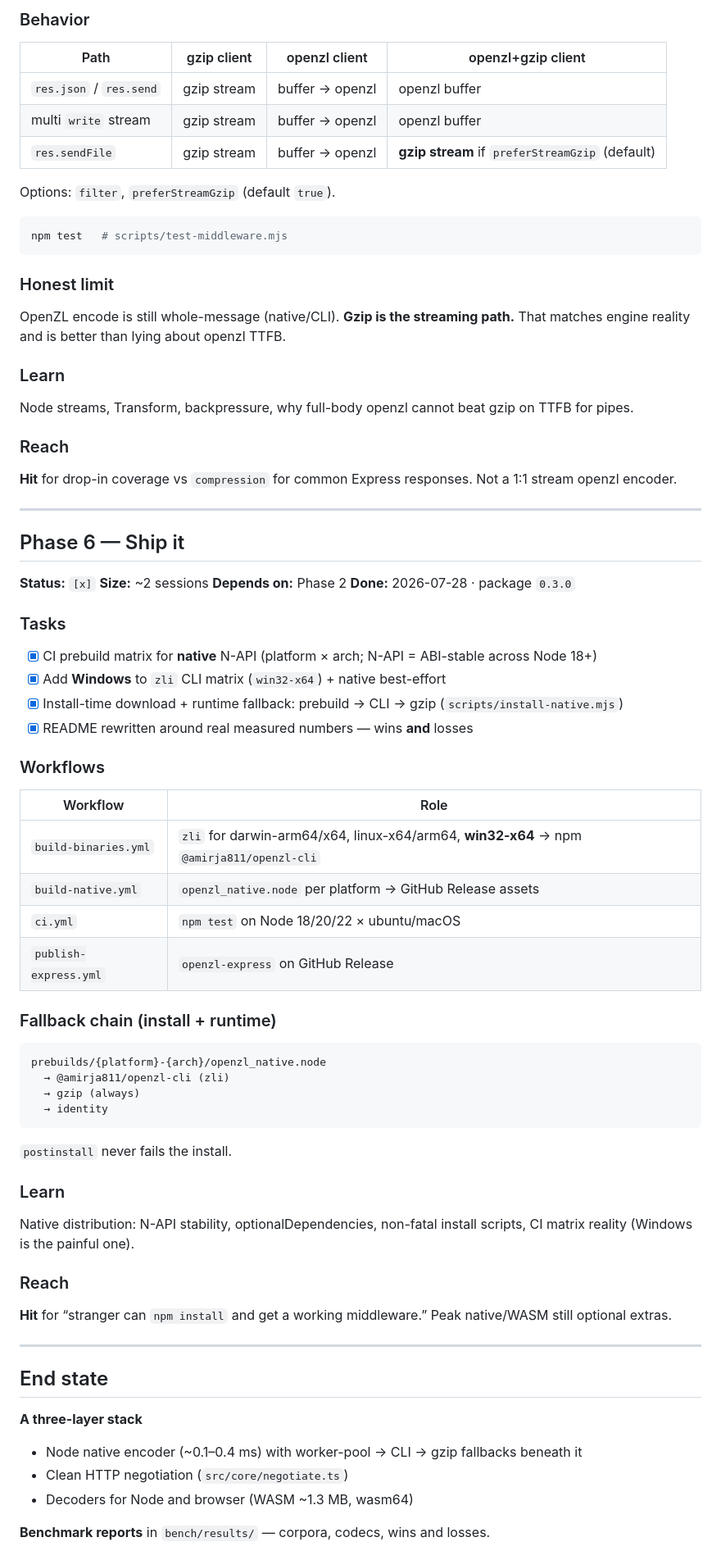
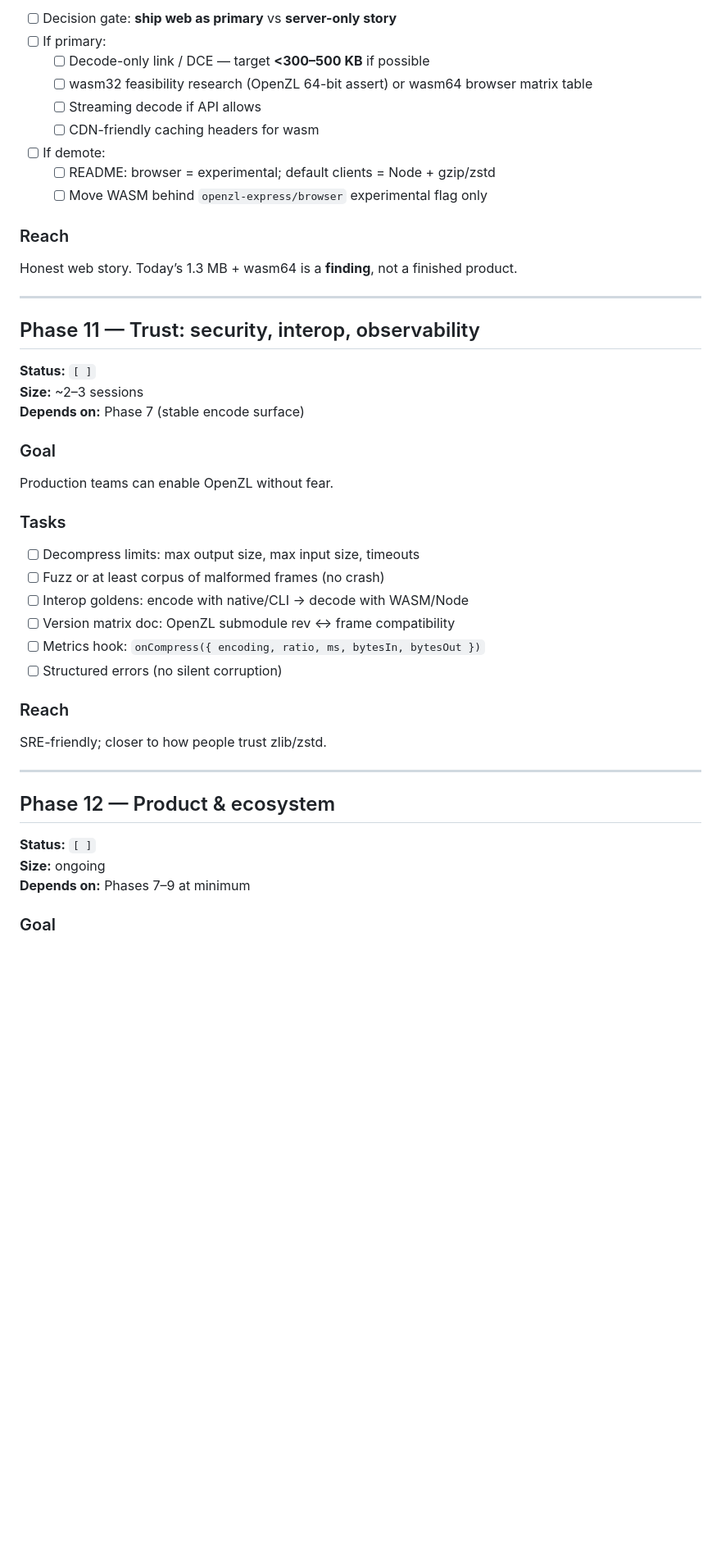
Before and after one commit to alvinja81/openzl-npm, a Markdown page: ROADMAP.md, the part around one of its changes. Shown at 82% size. GitHub-like rendering; blank space fills up the shorter version.

````diff
--- a/ROADMAP.md
+++ b/ROADMAP.md
@@ -322,76 +204,50 @@ Emscripten, wasm64 vs wasm32, why OpenZL cannot run on classic wasm32 without de
 
-### Behavior
-
-| Path | gzip client | openzl client | openzl+gzip client |
-|------|-------------|---------------|--------------------|
-| `res.json` / `res.send` | gzip stream | buffer → openzl | openzl buffer |
-| multi `write` stream | gzip stream | buffer → openzl | openzl buffer |
-| `res.sendFile` | gzip stream | buffer → openzl | **gzip stream** if `preferStreamGzip` (default) |
-
-Options: `filter`, `preferStreamGzip` (default `true`).
-
-```bash
-npm test   # scripts/test-middleware.mjs
-```
-
-### Honest limit
-OpenZL encode is still whole-message (native/CLI). **Gzip is the streaming path.** That matches engine reality and is better than lying about openzl TTFB.
-
-### Learn
-Node streams, Transform, backpressure, why full-body openzl cannot beat gzip on TTFB for pipes.
+- [ ] Decision gate: **ship web as primary** vs **server-only story**
+- [ ] If primary:
+  - [ ] Decode-only link / DCE — target **&lt;300–500 KB** if possible
+  - [ ] wasm32 feasibility research (OpenZL 64-bit assert) or wasm64 browser matrix table
+  - [ ] Streaming decode if API allows
+  - [ ] CDN-friendly caching headers for wasm
+- [ ] If demote:
+  - [ ] README: browser = experimental; default clients = Node + gzip/zstd
+  - [ ] Move WASM behind `openzl-express/browser` experimental flag only
 
 ### Reach
-**Hit** for drop-in coverage vs `compression` for common Express responses. Not a 1:1 stream openzl encoder.
+
+Honest web story. Today’s 1.3 MB + wasm64 is a **finding**, not a finished product.
 
 ---
 
-## Phase 6 — Ship it
+## Phase 11 — Trust: security, interop, observability
 
-**Status:** `[x]`
-**Size:** ~2 sessions
-**Depends on:** Phase 2
-**Done:** 2026-07-28 · package `0.3.0`
+**Status:** `[ ]`
+**Size:** ~2–3 sessions
+**Depends on:** Phase 7 (stable encode surface)
+
+### Goal
+
+Production teams can enable OpenZL without fear.
 
 ### Tasks
-- [x] CI prebuild matrix for **native** N-API (platform × arch; N-API = ABI-stable across Node 18+)
-- [x] Add **Windows** to `zli` CLI matrix (`win32-x64`) + native best-effort
-- [x] Install-time download + runtime fallback: prebuild → CLI → gzip (`scripts/install-native.mjs`)
-- [x] README rewritten around real measured numbers — wins **and** losses
 
-### Workflows
-
-| Workflow | Role |
-|----------|------|
-| `build-binaries.yml` | `zli` for darwin-arm64/x64, linux-x64/arm64, **win32-x64** → npm `@amirja811/openzl-cli` |
-| `build-native.yml` | `openzl_native.node` per platform → GitHub Release assets |
-| `ci.yml` | `npm test` on Node 18/20/22 × ubuntu/macOS |
-| `publish-express.yml` | `openzl-express` on GitHub Release |
-
-### Fallback chain (install + runtime)
-
-```
-prebuilds/{platform}-{arch}/openzl_native.node
-  → @amirja811/openzl-cli (zli)
-  → gzip (always)
-  → identity
-```
-
-`postinstall` never fails the install.
-
-### Learn
-Native distribution: N-API stability, optionalDependencies, non-fatal install scripts, CI matrix reality (Windows is the painful one).
+- [ ] Decompress limits: max output size, max input size, timeouts
+- [ ] Fuzz or at least corpus of malformed frames (no crash)
+- [ ] Interop goldens: encode with native/CLI → decode with WASM/Node
+- [ ] Version matrix doc: OpenZL submodule rev ↔ frame compatibility
+- [ ] Metrics hook: `onCompress({ encoding, ratio, ms, bytesIn, bytesOut })`
+- [ ] Structured errors (no silent corruption)
 
 ### Reach
-**Hit** for “stranger can `npm install` and get a working middleware.” Peak native/WASM still optional extras.
+
+SRE-friendly; closer to how people trust zlib/zstd.
 
 ---
 
-## End state
+## Phase 12 — Product & ecosystem
 
-**A three-layer stack**
-- Node native encoder (~0.1–0.4 ms) with worker-pool → CLI → gzip fallbacks beneath it
-- Clean HTTP negotiation (`src/core/negotiate.ts`)
-- Decoders for Node and browser (WASM ~1.3 MB, wasm64)
+**Status:** `[ ]`
+**Size:** ongoing
+**Depends on:** Phases 7–9 at minimum
 
-**Benchmark reports** in `bench/results/` — corpora, codecs, wins and losses.
+### Goal
 
````
Also changed, not shown: other parts of ROADMAP.md (+235 -281 lines).
